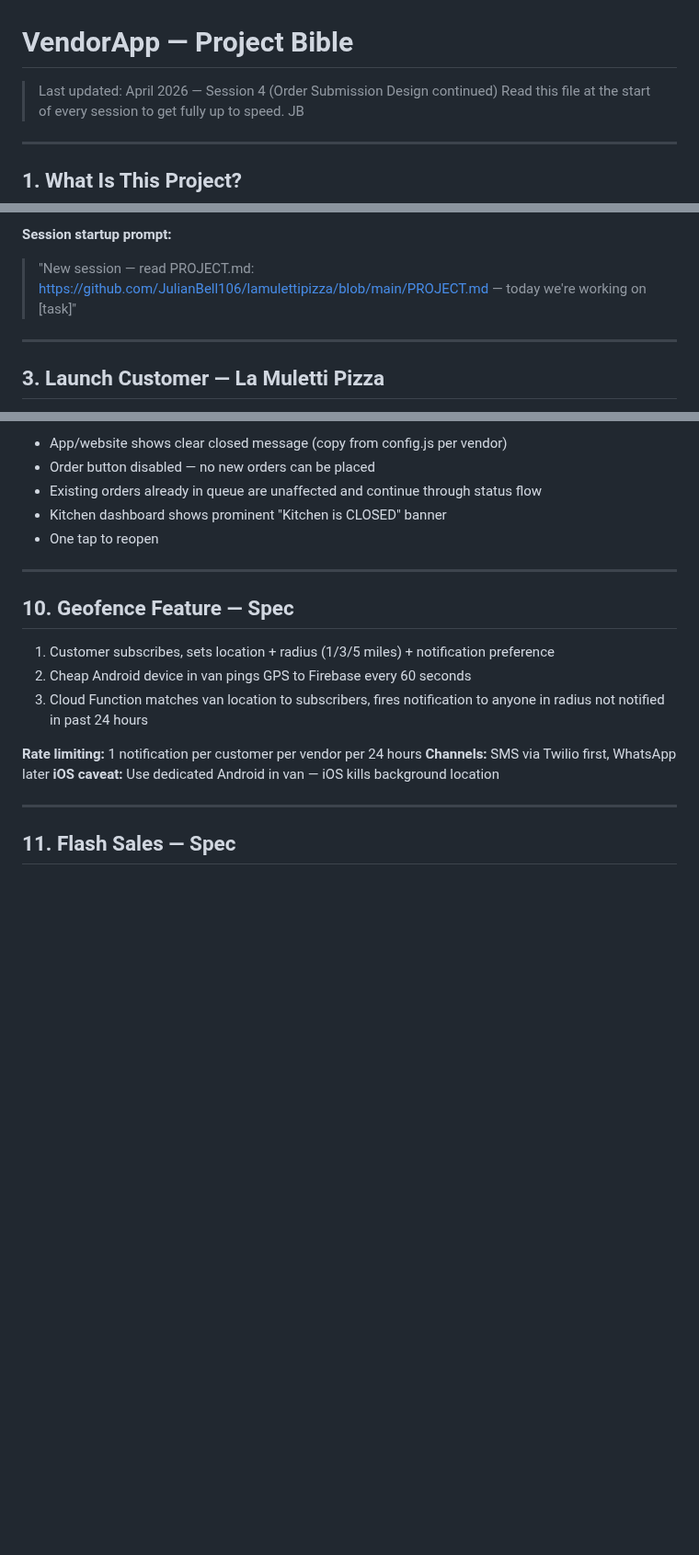
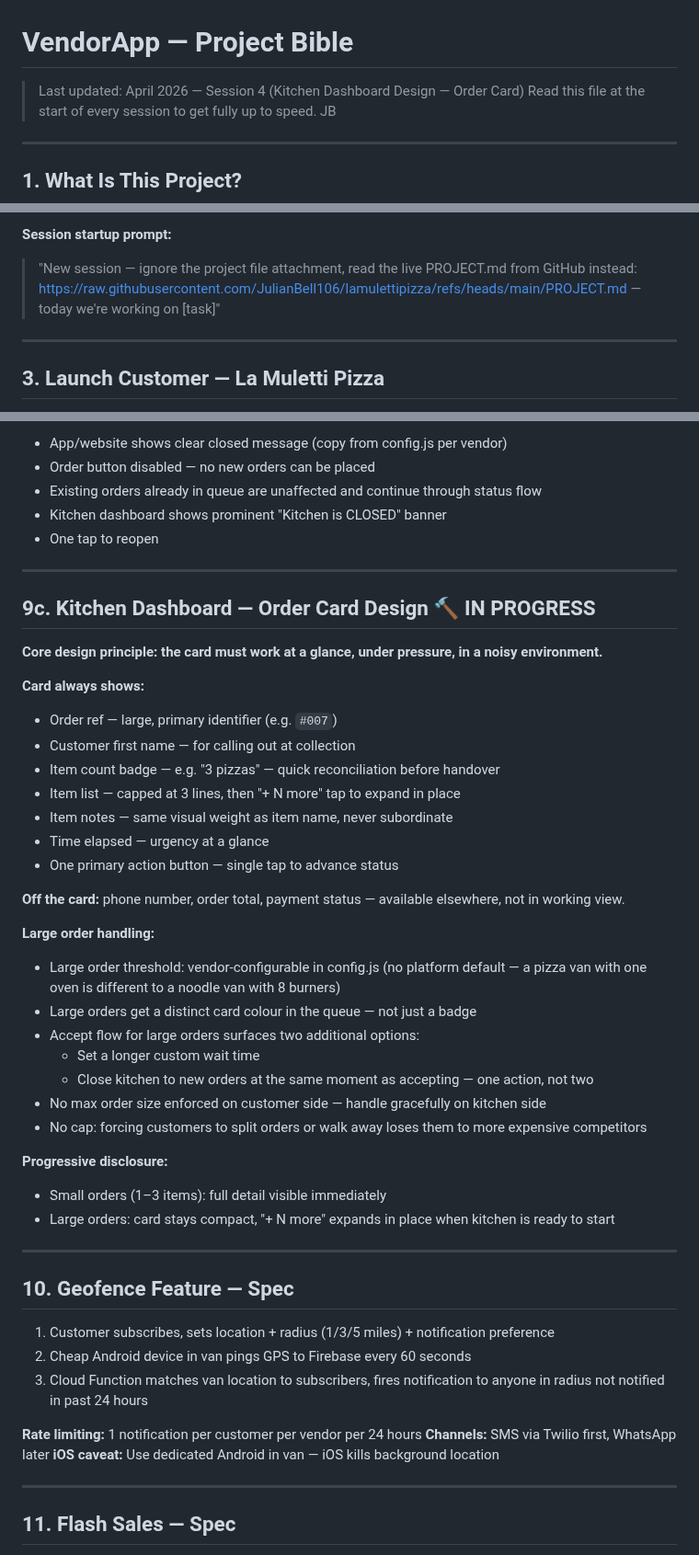
Before and after one commit to JulianBell106/lamulettipizza, a Markdown page: PROJECT.md, 3 parts joined by grey strips. Shown at 92% size. Drawn GitHub-style; blank space fills up the shorter version.

```diff
--- a/PROJECT.md
+++ b/PROJECT.md
@@ -1,5 +1,5 @@
 # VendorApp — Project Bible
-> Last updated: April 2026 — Session 4 (Order Submission Design continued)
+> Last updated: April 2026 — Session 4 (Kitchen Dashboard Design — Order Card)
 > Read this file at the start of every session to get fully up to speed. JB
 
 ---
@@ -33,7 +33,7 @@ Julian has ~30 years IT experience and a development background but no longer co
 - Julian tests on real devices and reports findings back
 
 **Session startup prompt:**
-> "New session — read PROJECT.md: https://github.com/JulianBell106/lamulettipizza/blob/main/PROJECT.md — today we're working on [task]"
+> "New session — ignore the project file attachment, read the live PROJECT.md from GitHub instead: https://raw.githubusercontent.com/JulianBell106/lamulettipizza/refs/heads/main/PROJECT.md — today we're working on [task]"
 
 ---
 
@@ -318,6 +317,36 @@ Vendor can close the kitchen at any time from the dashboard. Prevents new orders
 - Existing orders already in queue are unaffected and continue through status flow
 - Kitchen dashboard shows prominent "Kitchen is CLOSED" banner
 - One tap to reopen
+
+---
+
+## 9c. Kitchen Dashboard — Order Card Design 🔨 IN PROGRESS
+
+**Core design principle: the card must work at a glance, under pressure, in a noisy environment.**
+
+**Card always shows:**
+- Order ref — large, primary identifier (e.g. `#007`)
+- Customer first name — for calling out at collection
+- Item count badge — e.g. "3 pizzas" — quick reconciliation before handover
+- Item list — capped at 3 lines, then "+ N more" tap to expand in place
+- Item notes — same visual weight as item name, never subordinate
+- Time elapsed — urgency at a glance
+- One primary action button — single tap to advance status
+
+**Off the card:** phone number, order total, payment status — available elsewhere, not in working view.
+
+**Large order handling:**
+- Large order threshold: vendor-configurable in config.js (no platform default — a pizza van with one oven is different to a noodle van with 8 burners)
+- Large orders get a distinct card colour in the queue — not just a badge
+- Accept flow for large orders surfaces two additional options:
+  - Set a longer custom wait time
+  - Close kitchen to new orders at the same moment as accepting — one action, not two
+- No max order size enforced on customer side — handle gracefully on kitchen side
+- No cap: forcing customers to split orders or walk away loses them to more expensive competitors
+
+**Progressive disclosure:**
+- Small orders (1–3 items): full detail visible immediately
+- Large orders: card stays compact, "+ N more" expands in place when kitchen is ready to start
 
 ---
 
```
Also changed, not shown: other parts of PROJECT.md (+35 -15 lines).
